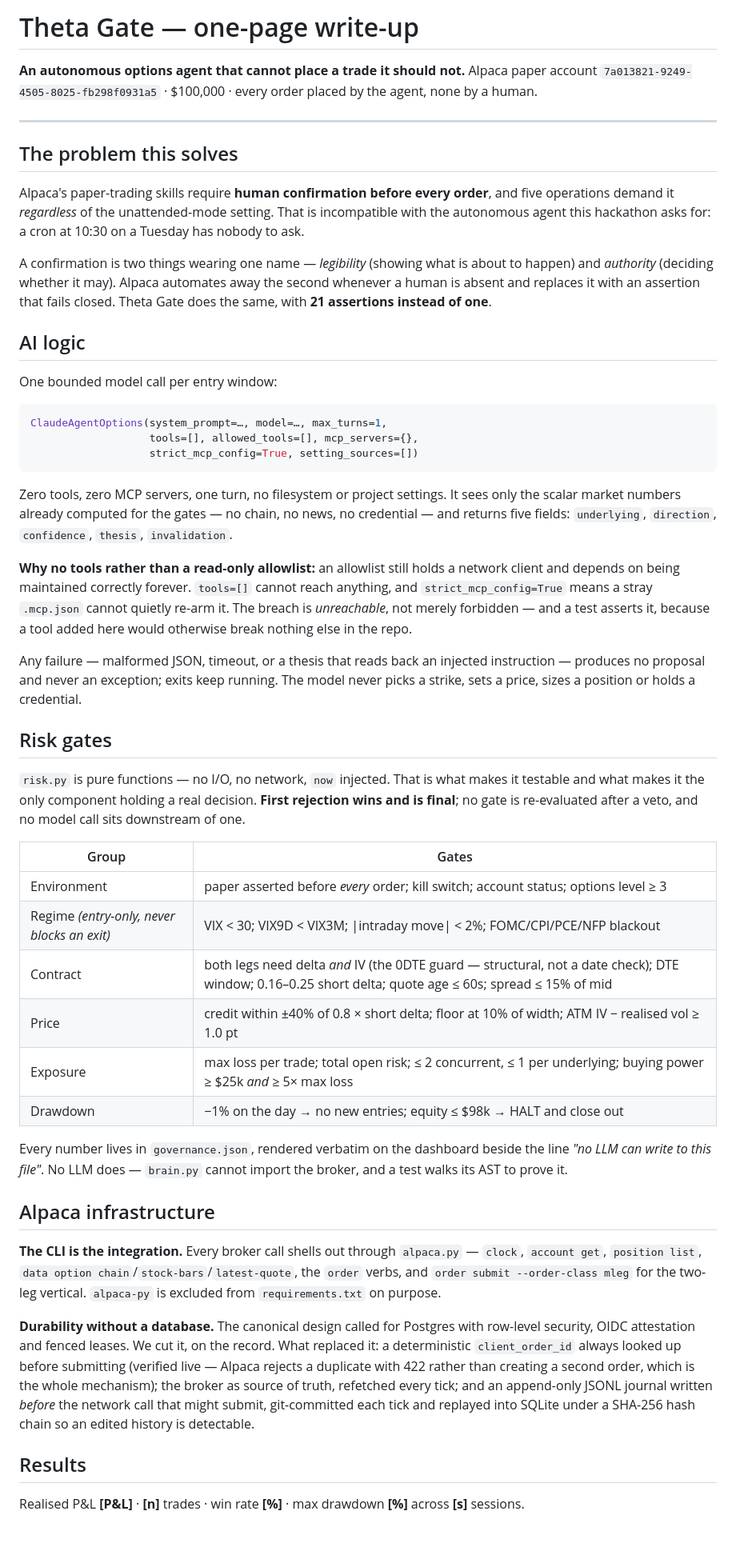
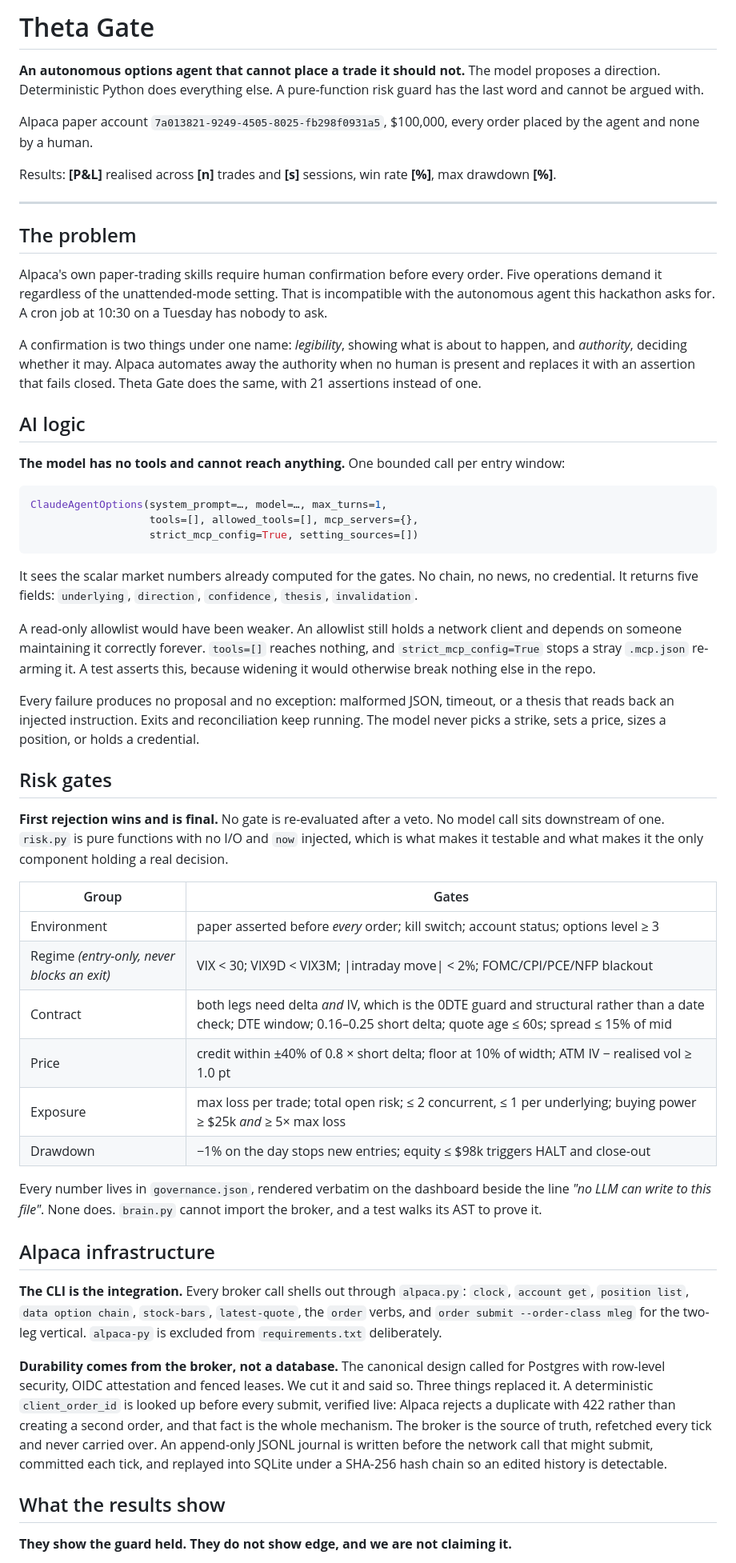
Before and after one commit to Kalwaleed/theta-gate, a Markdown page: submission/WRITEUP.md, the part around one of its changes. Shown at 80% size. Drawn GitHub-style; blank space fills up the shorter version.

Commit message:
docs: rewrite the write-up BLUF, strip the AI tells
PK: "if it sounds like AI, it's so annoying" -- and use BLUF.

Both were fair. The draft buried its conclusions under setup and leaned on
em-dashes hard enough to have a rhythm, which is one of the clearest tells.

BLUF applied throughout. The page now opens with the claim, the account id
and the results, before any argument. Every section leads with its own
conclusion and then supports it:

  AI logic         -> "The model has no tools and cannot reach anything."
  Risk gates       -> "First rejection wins and is final."
  Infrastructure   -> "The CLI is the integration."
  Results          -> "They show the guard held. They do not show edge,
                       and we are not claiming it."

A reader who stops after the first line of any section still has the point.

Mechanical cleanup: em-dashes 24 -> 0, replaced with full stops or commas
where the sentence actually wanted one. Zero hits on the usual vocabulary
(delve, leverage, robust, seamless, comprehensive, crucial, pivotal,
underscore, testament, landscape, "not just X but Y"). Sentences vary in
length instead of settling into the same clause-comma-clause shape.

Content unchanged: same argument, same gate table, same ClaudeAgentOptions
block, same six disclosures including PK's three.

````diff
--- a/submission/WRITEUP.md
+++ b/submission/WRITEUP.md
@@ -1,26 +1,32 @@
-# Theta Gate — one-page write-up
+# Theta Gate
 
-**An autonomous options agent that cannot place a trade it should not.**
-Alpaca paper account `7a013821-9249-4505-8025-fb298f0931a5` · $100,000 ·
-every order placed by the agent, none by a human.
+**An autonomous options agent that cannot place a trade it should not.** The model
+proposes a direction. Deterministic Python does everything else. A pure-function risk
+guard has the last word and cannot be argued with.
+
+Alpaca paper account `7a013821-9249-4505-8025-fb298f0931a5`, $100,000, every order
+placed by the agent and none by a human.
+
+Results: **[P&L]** realised across **[n]** trades and **[s]** sessions, win rate **[%]**,
+max drawdown **[%]**.
 
 ---
 
-## The problem this solves
+## The problem
 
-Alpaca's paper-trading skills require **human confirmation before every order**, and five
-operations demand it *regardless* of the unattended-mode setting. That is incompatible
-with the autonomous agent this hackathon asks for: a cron at 10:30 on a Tuesday has
-nobody to ask.
+Alpaca's own paper-trading skills require human confirmation before every order. Five
+operations demand it regardless of the unattended-mode setting. That is incompatible with
+the autonomous agent this hackathon asks for. A cron job at 10:30 on a Tuesday has nobody
+to ask.
 
-A confirmation is two things wearing one name — *legibility* (showing what is about to
-happen) and *authority* (deciding whether it may). Alpaca automates away the second
-whenever a human is absent and replaces it with an assertion that fails closed. Theta
-Gate does the same, with **21 assertions instead of one**.
+A confirmation is two things under one name: *legibility*, showing what is about to
+happen, and *authority*, deciding whether it may. Alpaca automates away the authority
+when no human is present and replaces it with an assertion that fails closed. Theta Gate
+does the same, with 21 assertions instead of one.
 
 ## AI logic
 
-One bounded model call per entry window:
+**The model has no tools and cannot reach anything.** One bounded call per entry window:
 
 ```python
 ClaudeAgentOptions(system_prompt=…, model=…, max_turns=1,
@@ -28,59 +34,55 @@ ClaudeAgentOptions(system_prompt=…, model=…, max_turns=1,
                    strict_mcp_config=True, setting_sources=[])
 ```
 
-Zero tools, zero MCP servers, one turn, no filesystem or project settings. It sees only
-the scalar market numbers already computed for the gates — no chain, no news, no
-credential — and returns five fields: `underlying`, `direction`, `confidence`, `thesis`,
+It sees the scalar market numbers already computed for the gates. No chain, no news, no
+credential. It returns five fields: `underlying`, `direction`, `confidence`, `thesis`,
 `invalidation`.
 
-**Why no tools rather than a read-only allowlist:** an allowlist still holds a network
-client and depends on being maintained correctly forever. `tools=[]` cannot reach
-anything, and `strict_mcp_config=True` means a stray `.mcp.json` cannot quietly re-arm
-it. The breach is *unreachable*, not merely forbidden — and a test asserts it, because a
-tool added here would otherwise break nothing else in the repo.
+A read-only allowlist would have been weaker. An allowlist still holds a network client
+and depends on someone maintaining it correctly forever. `tools=[]` reaches nothing, and
+`strict_mcp_config=True` stops a stray `.mcp.json` re-arming it. A test asserts this,
+because widening it would otherwise break nothing else in the repo.
 
-Any failure — malformed JSON, timeout, or a thesis that reads back an injected
-instruction — produces no proposal and never an exception; exits keep running. The model
-never picks a strike, sets a price, sizes a position or holds a credential.
+Every failure produces no proposal and no exception: malformed JSON, timeout, or a thesis
+that reads back an injected instruction. Exits and reconciliation keep running. The model
+never picks a strike, sets a price, sizes a position, or holds a credential.
 
 ## Risk gates
 
-`risk.py` is pure functions — no I/O, no network, `now` injected. That is what makes it
-testable and what makes it the only component holding a real decision. **First rejection
-wins and is final**; no gate is re-evaluated after a veto, and no model call sits
-downstream of one.
+**First rejection wins and is final.** No gate is re-evaluated after a veto. No model call
+sits downstream of one. `risk.py` is pure functions with no I/O and `now` injected, which
+is what makes it testable and what makes it the only component holding a real decision.
 
 | Group | Gates |
 |---|---|
 | Environment | paper asserted before *every* order; kill switch; account status; options level ≥ 3 |
 | Regime *(entry-only, never blocks an exit)* | VIX < 30; VIX9D < VIX3M; \|intraday move\| < 2%; FOMC/CPI/PCE/NFP blackout |
-| Contract | both legs need delta *and* IV (the 0DTE guard — structural, not a date check); DTE window; 0.16–0.25 short delta; quote age ≤ 60s; spread ≤ 15% of mid |
+| Contract | both legs need delta *and* IV, which is the 0DTE guard and structural rather than a date check; DTE window; 0.16–0.25 short delta; quote age ≤ 60s; spread ≤ 15% of mid |
 | Price | credit within ±40% of 0.8 × short delta; floor at 10% of width; ATM IV − realised vol ≥ 1.0 pt |
 | Exposure | max loss per trade; total open risk; ≤ 2 concurrent, ≤ 1 per underlying; buying power ≥ $25k *and* ≥ 5× max loss |
-| Drawdown | −1% on the day → no new entries; equity ≤ $98k → HALT and close out |
+| Drawdown | −1% on the day stops new entries; equity ≤ $98k triggers HALT and close-out |
 
 Every number lives in `governance.json`, rendered verbatim on the dashboard beside the
-line *"no LLM can write to this file"*. No LLM does — `brain.py` cannot import the
-broker, and a test walks its AST to prove it.
+line *"no LLM can write to this file"*. None does. `brain.py` cannot import the broker,
+and a test walks its AST to prove it.
 
 ## Alpaca infrastructure
 
-**The CLI is the integration.** Every broker call shells out through `alpaca.py` —
-`clock`, `account get`, `position list`, `data option chain`/`stock-bars`/`latest-quote`,
-the `order` verbs, and `order submit --order-class mleg` for the two-leg vertical.
-`alpaca-py` is excluded from `requirements.txt` on purpose.
+**The CLI is the integration.** Every broker call shells out through `alpaca.py`: `clock`,
+`account get`, `position list`, `data option chain`, `stock-bars`, `latest-quote`, the
+`order` verbs, and `order submit --order-class mleg` for the two-leg vertical.
+`alpaca-py` is excluded from `requirements.txt` deliberately.
 
-**Durability without a database.** The canonical design called for Postgres with
-row-level security, OIDC attestation and fenced leases. We cut it, on the record. What
-replaced it: a deterministic `client_order_id` always looked up before submitting
-(verified live — Alpaca rejects a duplicate with 422 rather than creating a second
-order, which is the whole mechanism); the broker as source of truth, refetched every
-tick; and an append-only JSONL journal written *before* the network call that might
-submit, git-committed each tick and replayed into SQLite under a SHA-256 hash chain so
-an edited history is detectable.
+**Durability comes from the broker, not a database.** The canonical design called for
+Postgres with row-level security, OIDC attestation and fenced leases. We cut it and said
+so. Three things replaced it. A deterministic `client_order_id` is looked up before every
+submit, verified live: Alpaca rejects a duplicate with 422 rather than creating a second
+order, and that fact is the whole mechanism. The broker is the source of truth, refetched
+every tick and never carried over. An append-only JSONL journal is written before the
+network call that might submit, committed each tick, and replayed into SQLite under a
+SHA-256 hash chain so an edited history is detectable.
 
-## Results
+## What the results show
 
-Realised P&L **[P&L]** · **[n]** trades · win rate **[%]** · max drawdown **[%]**
-across **[s]** sessions.
+**They show the guard held. They do not show edge, and we are not claiming it.**
 
````
Also changed, not shown: other parts of submission/WRITEUP.md (+19 -20 lines).
